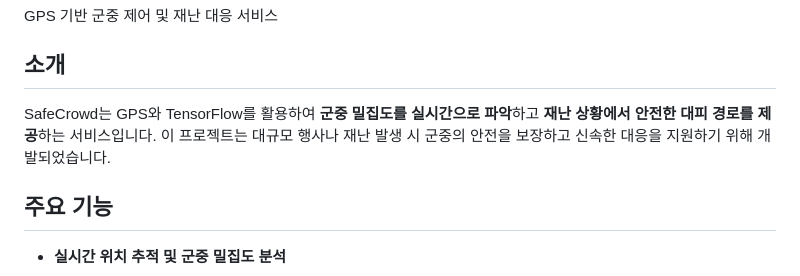
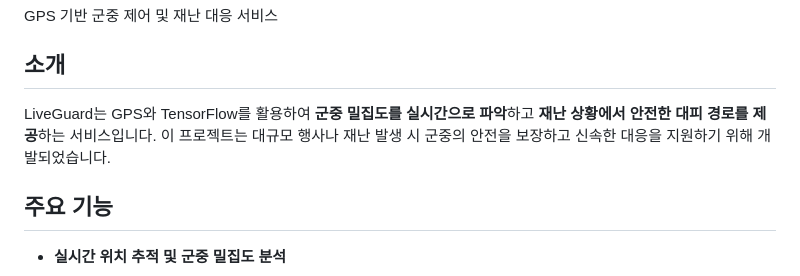
Before and after one commit to OverDlive/LiveGuard, a Markdown page: README.md, the part around the change. GitHub-like rendering.

Commit message:
Update README.md
오타 수정

```diff
--- a/README.md
+++ b/README.md
@@ -4,7 +4,7 @@ GPS 기반 군중 제어 및 재난 대응 서비스
 
 ## 소개
 
-SafeCrowd는 GPS와 TensorFlow를 활용하여 **군중 밀집도를 실시간으로 파악**하고 **재난 상황에서 안전한 대피 경로를 제공**하는 서비스입니다. 이 프로젝트는 대규모 행사나 재난 발생 시 군중의 안전을 보장하고 신속한 대응을 지원하기 위해 개발되었습니다.
+LiveGuard는 GPS와 TensorFlow를 활용하여 **군중 밀집도를 실시간으로 파악**하고 **재난 상황에서 안전한 대피 경로를 제공**하는 서비스입니다. 이 프로젝트는 대규모 행사나 재난 발생 시 군중의 안전을 보장하고 신속한 대응을 지원하기 위해 개발되었습니다.
 
 ## 주요 기능
 
```
